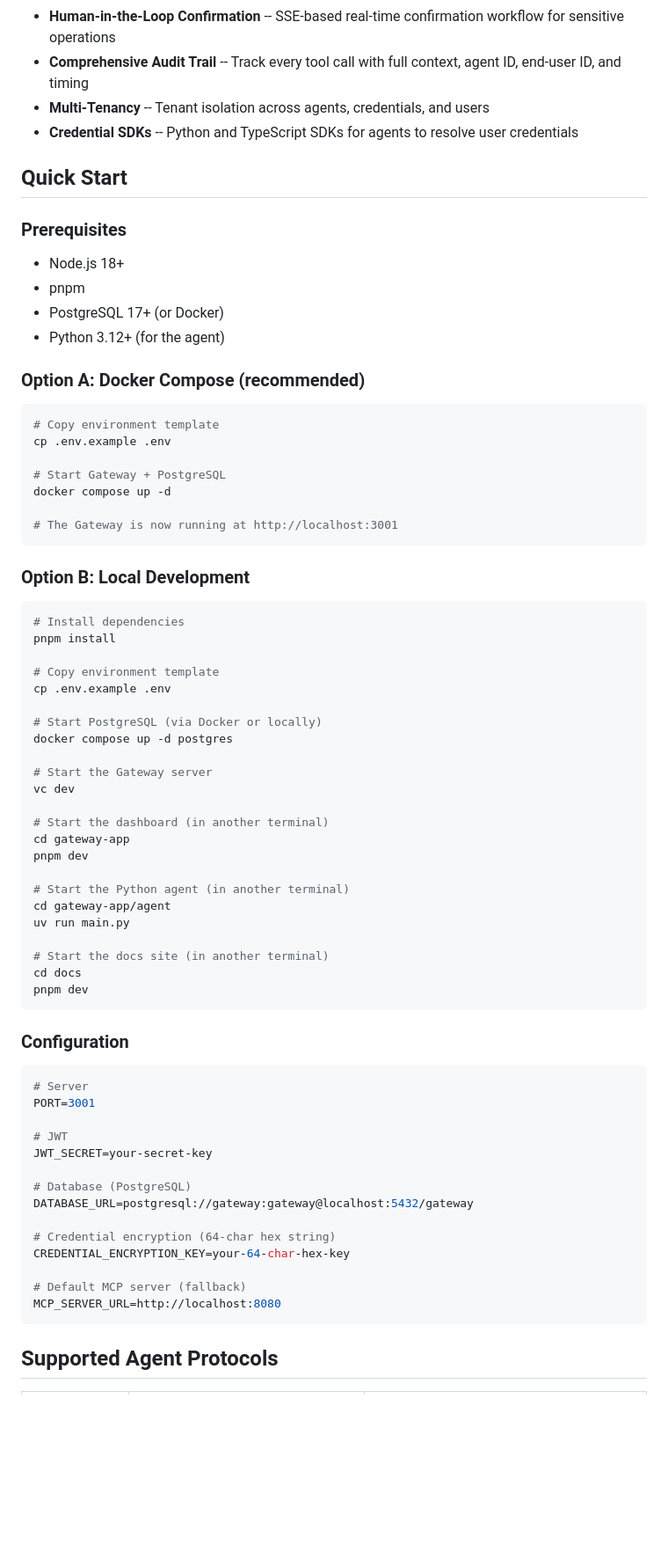
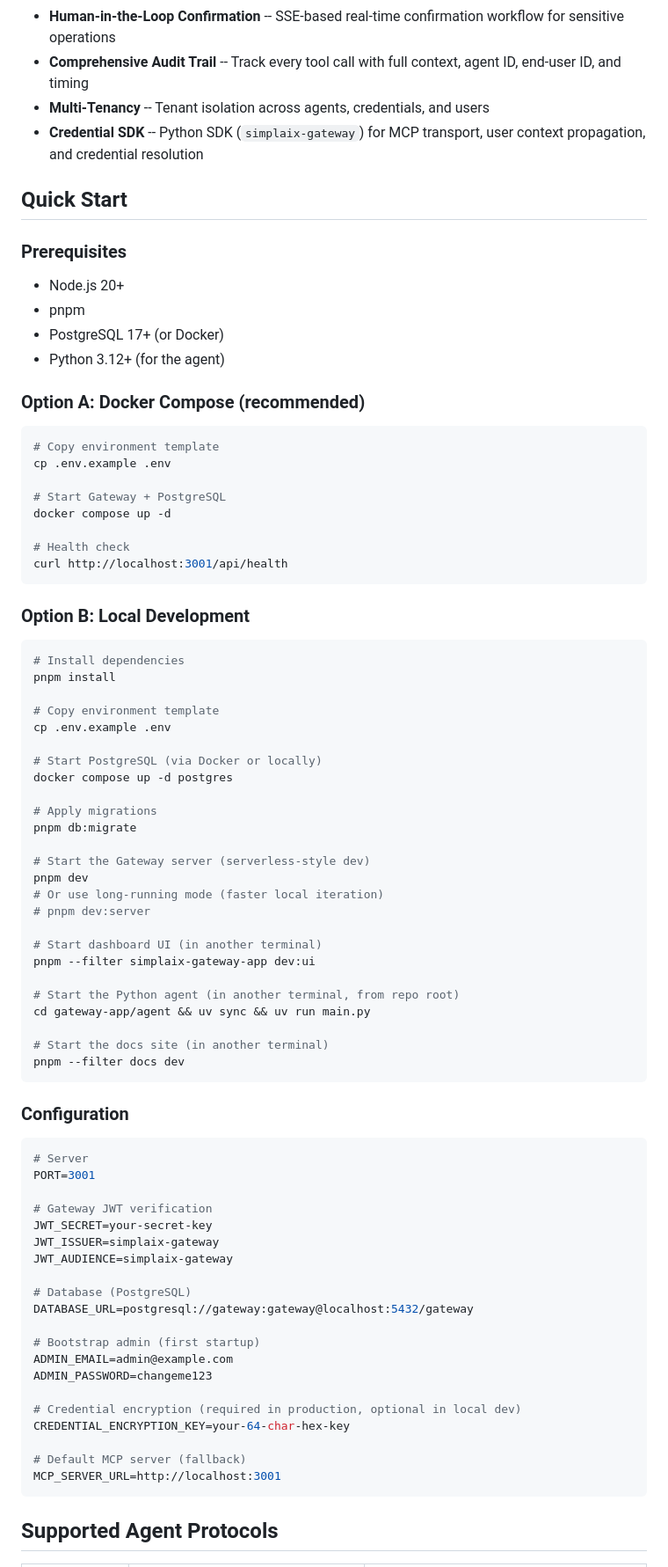
Before and after one commit to simplaix/simplaix-gateway, a Markdown page: README.md, the part around one of its changes. Shown at 88% size. Rendered like a GitHub page; blank space fills up the shorter version.

````diff
--- a/README.md
+++ b/README.md
@@ -13,13 +13,13 @@ An enterprise-grade Agent Gateway that provides identity, security, credential m
 - **Human-in-the-Loop Confirmation** -- SSE-based real-time confirmation workflow for sensitive operations
 - **Comprehensive Audit Trail** -- Track every tool call with full context, agent ID, end-user ID, and timing
 - **Multi-Tenancy** -- Tenant isolation across agents, credentials, and users
-- **Credential SDKs** -- Python and TypeScript SDKs for agents to resolve user credentials
+- **Credential SDK** -- Python SDK (`simplaix-gateway`) for MCP transport, user context propagation, and credential resolution
 
 ## Quick Start
 
 ### Prerequisites
 
-- Node.js 18+
+- Node.js 20+
 - pnpm
 - PostgreSQL 17+ (or Docker)
 - Python 3.12+ (for the agent)
@@ -33,7 +33,8 @@ cp .env.example .env
 # Start Gateway + PostgreSQL
 docker compose up -d
 
-# The Gateway is now running at http://localhost:3001
+# Health check
+curl http://localhost:3001/api/health
 ```
 
 ### Option B: Local Development
@@ -48,20 +49,22 @@ cp .env.example .env
 # Start PostgreSQL (via Docker or locally)
 docker compose up -d postgres
 
-# Start the Gateway server
-vc dev
+# Apply migrations
+pnpm db:migrate
 
-# Start the dashboard (in another terminal)
-cd gateway-app
+# Start the Gateway server (serverless-style dev)
 pnpm dev
+# Or use long-running mode (faster local iteration)
+# pnpm dev:server
 
-# Start the Python agent (in another terminal)
-cd gateway-app/agent
-uv run main.py
+# Start dashboard UI (in another terminal)
+pnpm --filter simplaix-gateway-app dev:ui
+
+# Start the Python agent (in another terminal, from repo root)
+cd gateway-app/agent && uv sync && uv run main.py
 
 # Start the docs site (in another terminal)
-cd docs
-pnpm dev
+pnpm --filter docs dev
 ```
 
 ### Configuration
@@ -70,17 +73,23 @@ pnpm dev
 # Server
 PORT=3001
 
-# JWT
+# Gateway JWT verification
 JWT_SECRET=your-secret-key
+JWT_ISSUER=simplaix-gateway
+JWT_AUDIENCE=simplaix-gateway
 
 # Database (PostgreSQL)
 DATABASE_URL=postgresql://gateway:gateway@localhost:5432/gateway
 
-# Credential encryption (64-char hex string)
+# Bootstrap admin (first startup)
+ADMIN_EMAIL=admin@example.com
+ADMIN_PASSWORD=changeme123
+
+# Credential encryption (required in production, optional in local dev)
 CREDENTIAL_ENCRYPTION_KEY=your-64-char-hex-key
 
 # Default MCP server (fallback)
-MCP_SERVER_URL=http://localhost:8080
+MCP_SERVER_URL=http://localhost:3001
 ```
 
 ## Supported Agent Protocols
````
Also changed, not shown: other parts of README.md (+35 -63 lines).
